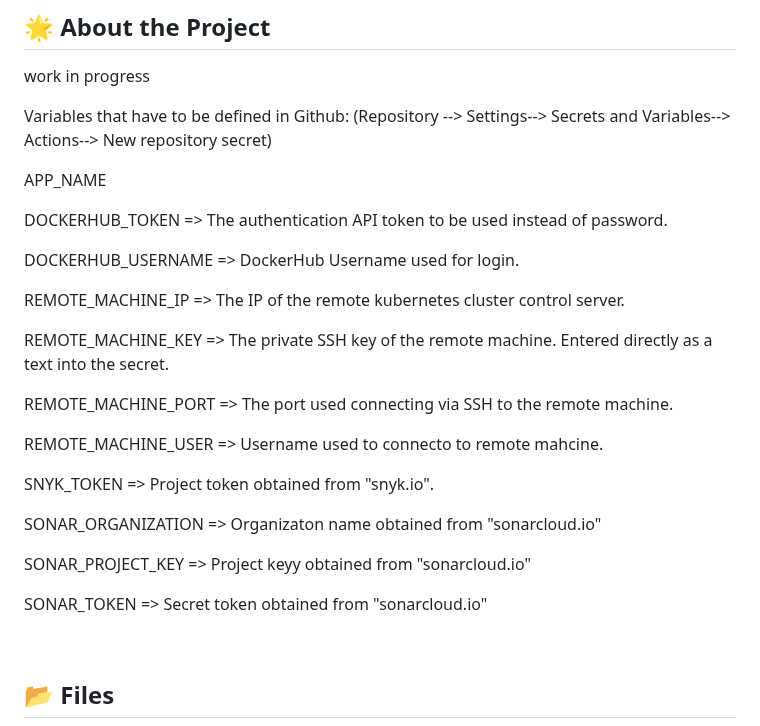
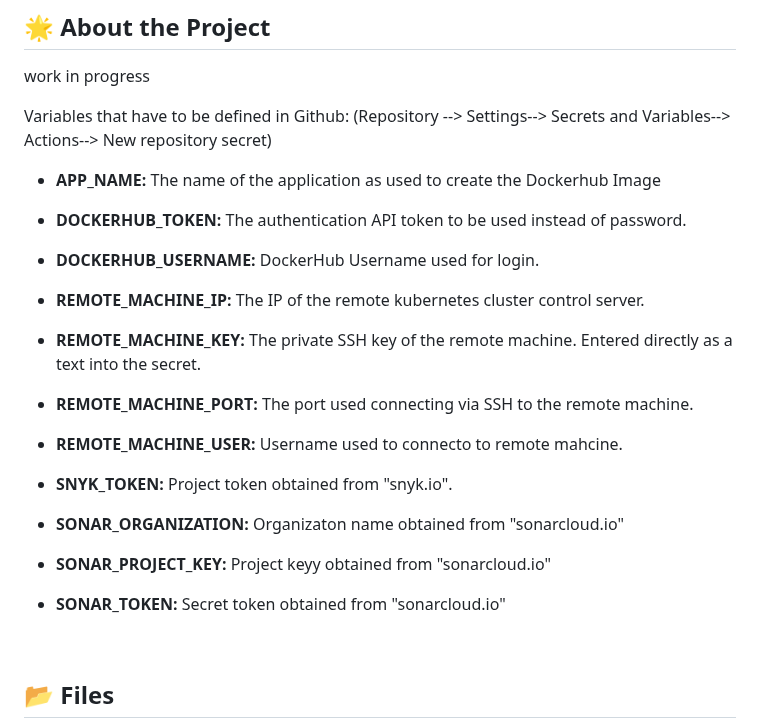
Before and after one commit to eli-pavlov/realtime-cicd-project, a Markdown page: README.md, the part around the change. Rendered like a GitHub page.

```diff
--- a/README.md
+++ b/README.md
@@ -35,27 +35,27 @@ $~$
 Variables that have to be defined in Github:
 (Repository --> Settings--> Secrets and Variables--> Actions--> New repository secret)
 
-APP_NAME
+- **APP_NAME:** The name of the application as used to create the Dockerhub Image
 
-DOCKERHUB_TOKEN => The authentication API token to be used instead of password.
+- **DOCKERHUB_TOKEN:** The authentication API token to be used instead of password.
 
-DOCKERHUB_USERNAME => DockerHub Username used for login.
+- **DOCKERHUB_USERNAME:** DockerHub Username used for login.
 
-REMOTE_MACHINE_IP => The IP of the remote kubernetes cluster control server.
+- **REMOTE_MACHINE_IP:** The IP of the remote kubernetes cluster control server.
 
-REMOTE_MACHINE_KEY => The private SSH key of the remote machine. Entered directly as a text into the secret.
+- **REMOTE_MACHINE_KEY:** The private SSH key of the remote machine. Entered directly as a text into the secret.
 
-REMOTE_MACHINE_PORT => The port used connecting via SSH to the remote machine.
+- **REMOTE_MACHINE_PORT:** The port used connecting via SSH to the remote machine.
 
-REMOTE_MACHINE_USER => Username used to connecto to remote mahcine.
+- **REMOTE_MACHINE_USER:** Username used to connecto to remote mahcine.
 
-SNYK_TOKEN => Project token obtained from "snyk.io".
+- **SNYK_TOKEN:** Project token obtained from "snyk.io".
 
-SONAR_ORGANIZATION => Organizaton name obtained from "sonarcloud.io"
+- **SONAR_ORGANIZATION:** Organizaton name obtained from "sonarcloud.io"
 
-SONAR_PROJECT_KEY => Project keyy obtained from "sonarcloud.io"
+- **SONAR_PROJECT_KEY:** Project keyy obtained from "sonarcloud.io"
 
-SONAR_TOKEN => Secret token obtained from "sonarcloud.io"
+- **SONAR_TOKEN:** Secret token obtained from "sonarcloud.io"
 $~~$
 
 $~$
```
